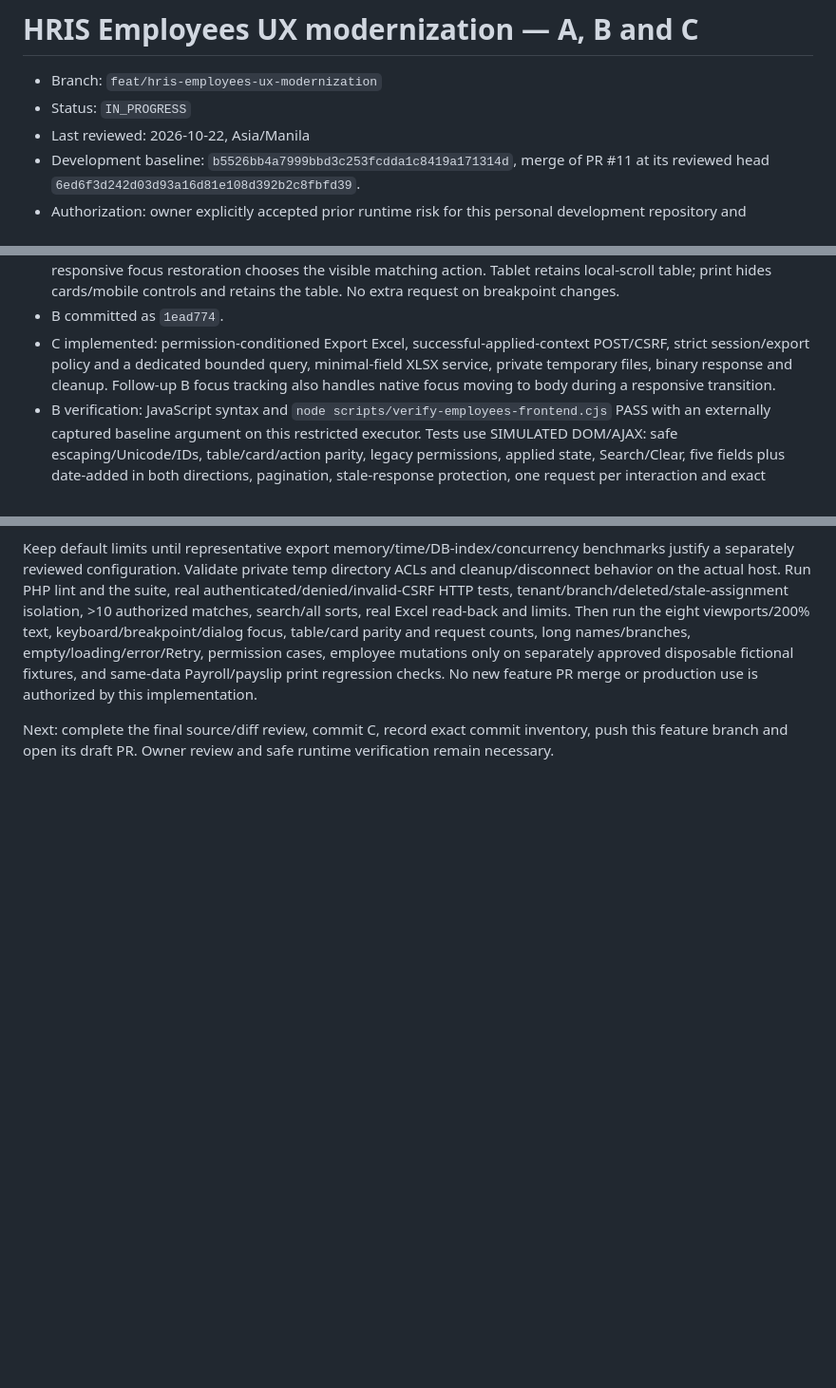
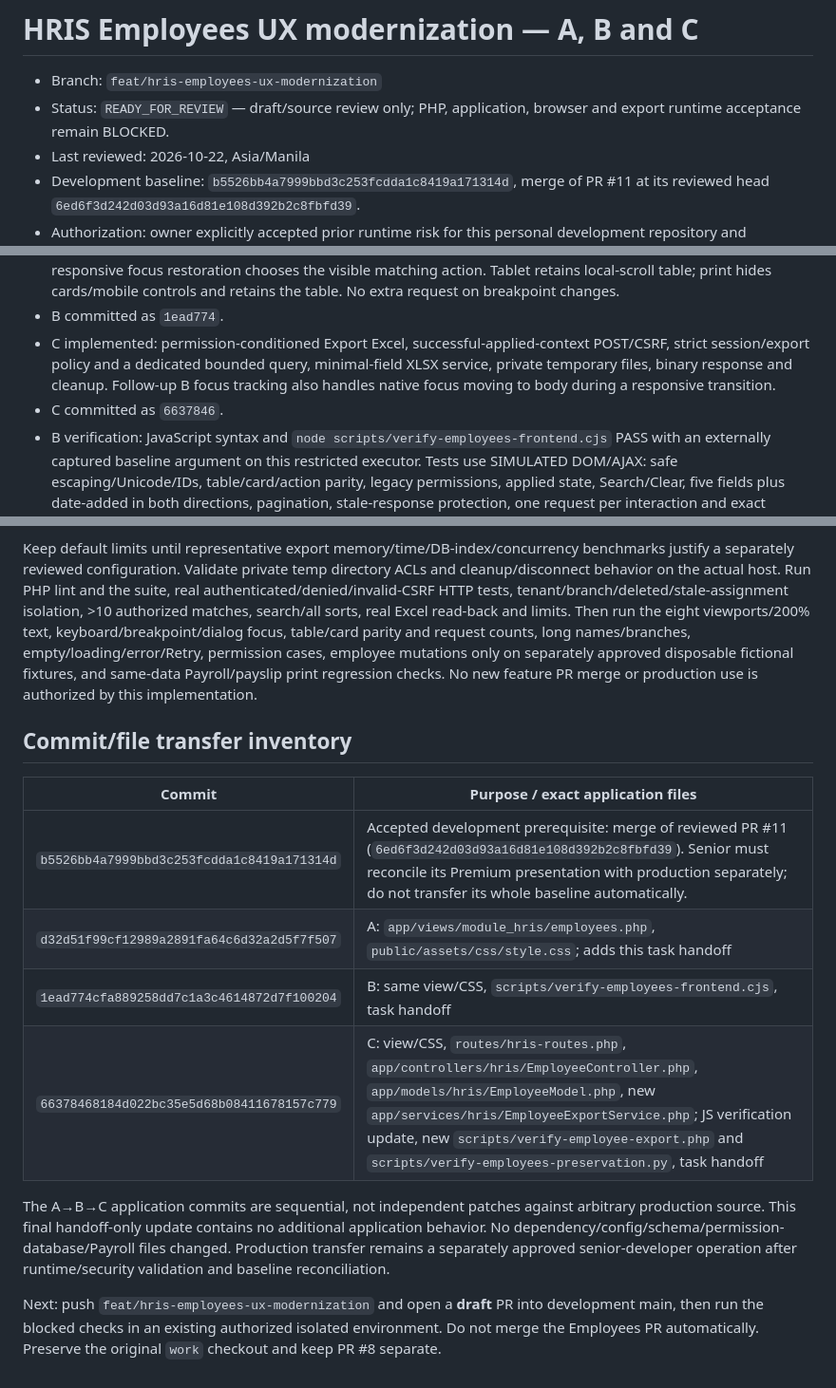
Before and after one commit to BonLacorte/dental-clinic-development, a Markdown page: docs/work-items/hris-employees-ux-modernization.md, 3 parts joined by grey strips. Shown at 95% size. Rendered like a GitHub page; blank space fills up the shorter version.

Commit message:
docs(hris): record Employees verification and production transfer gates

```diff
--- a/docs/work-items/hris-employees-ux-modernization.md
+++ b/docs/work-items/hris-employees-ux-modernization.md
@@ -1,7 +1,7 @@
 # HRIS Employees UX modernization — A, B and C
 
 - Branch: `feat/hris-employees-ux-modernization`
-- Status: `IN_PROGRESS`
+- Status: `READY_FOR_REVIEW` — draft/source review only; PHP, application, browser and export runtime acceptance remain BLOCKED.
 - Last reviewed: 2026-10-22, Asia/Manila
 - Development baseline: `b5526bb4a7999bbd3c253fcdda1c8419a171314d`, merge of PR #11 at its reviewed head `6ed6f3d242d03d93a16d81e108d392b2c8fbfd39`.
 - Authorization: owner explicitly accepted prior runtime risk for this personal development repository and authorized PR #11 merge, A/B/C implementation, narrow export backend changes, commits, branch push and a draft PR. No production access/deployment or PR #8 integration.
@@ -22,6 +22,7 @@ MTD-01–07/10–13 apply to desktop presentation and mobile information/action
 - B implemented: below-768px labeled cards and mobile field/direction sort controls; both render from a shared escaped representation of the same 10-row response. One delegated row-action handler and existing dialogs; responsive focus restoration chooses the visible matching action. Tablet retains local-scroll table; print hides cards/mobile controls and retains the table. No extra request on breakpoint changes.
 - B committed as `1ead774`.
 - C implemented: permission-conditioned Export Excel, successful-applied-context POST/CSRF, strict session/export policy and a dedicated bounded query, minimal-field XLSX service, private temporary files, binary response and cleanup. Follow-up B focus tracking also handles native focus moving to body during a responsive transition.
+- C committed as `6637846`.
 - B verification: JavaScript syntax and `node scripts/verify-employees-frontend.cjs` PASS with an externally captured baseline argument on this restricted executor. Tests use SIMULATED DOM/AJAX: safe escaping/Unicode/IDs, table/card/action parity, legacy permissions, applied state, Search/Clear, five fields plus date-added in both directions, pagination, stale-response protection, one request per interaction and exact protected mutation/dialog function comparisons. This is not visual browser evidence.
 
 ## Verification and limits
@@ -81,4 +82,15 @@ Before transfer, verify PHP >=8.3/64-bit, compatible existing PhpSpreadsheet 5.1
 
 Keep default limits until representative export memory/time/DB-index/concurrency benchmarks justify a separately reviewed configuration. Validate private temp directory ACLs and cleanup/disconnect behavior on the actual host. Run PHP lint and the suite, real authenticated/denied/invalid-CSRF HTTP tests, tenant/branch/deleted/stale-assignment isolation, >10 authorized matches, search/all sorts, real Excel read-back and limits. Then run the eight viewports/200% text, keyboard/breakpoint/dialog focus, table/card parity and request counts, long names/branches, empty/loading/error/Retry, permission cases, employee mutations only on separately approved disposable fictional fixtures, and same-data Payroll/payslip print regression checks. No new feature PR merge or production use is authorized by this implementation.
 
-Next: complete the final source/diff review, commit C, record exact commit inventory, push this feature branch and open its draft PR. Owner review and safe runtime verification remain necessary.
+## Commit/file transfer inventory
+
+| Commit | Purpose / exact application files |
+|---|---|
+| `b5526bb4a7999bbd3c253fcdda1c8419a171314d` | Accepted development prerequisite: merge of reviewed PR #11 (`6ed6f3d242d03d93a16d81e108d392b2c8fbfd39`). Senior must reconcile its Premium presentation with production separately; do not transfer its whole baseline automatically. |
+| `d32d51f99cf12989a2891fa64c6d32a2d5f7f507` | A: `app/views/module_hris/employees.php`, `public/assets/css/style.css`; adds this task handoff |
+| `1ead774cfa889258dd7c1a3c4614872d7f100204` | B: same view/CSS, `scripts/verify-employees-frontend.cjs`, task handoff |
+| `66378468184d022bc35e5d68b08411678157c779` | C: view/CSS, `routes/hris-routes.php`, `app/controllers/hris/EmployeeController.php`, `app/models/hris/EmployeeModel.php`, new `app/services/hris/EmployeeExportService.php`; JS verification update, new `scripts/verify-employee-export.php` and `scripts/verify-employees-preservation.py`, task handoff |
+
+The A→B→C application commits are sequential, not independent patches against arbitrary production source. This final handoff-only update contains no additional application behavior. No dependency/config/schema/permission-database/Payroll files changed. Production transfer remains a separately approved senior-developer operation after runtime/security validation and baseline reconciliation.
+
+Next: push `feat/hris-employees-ux-modernization` and open a **draft** PR into development main, then run the blocked checks in an existing authorized isolated environment. Do not merge the Employees PR automatically. Preserve the original `work` checkout and keep PR #8 separate.
```
